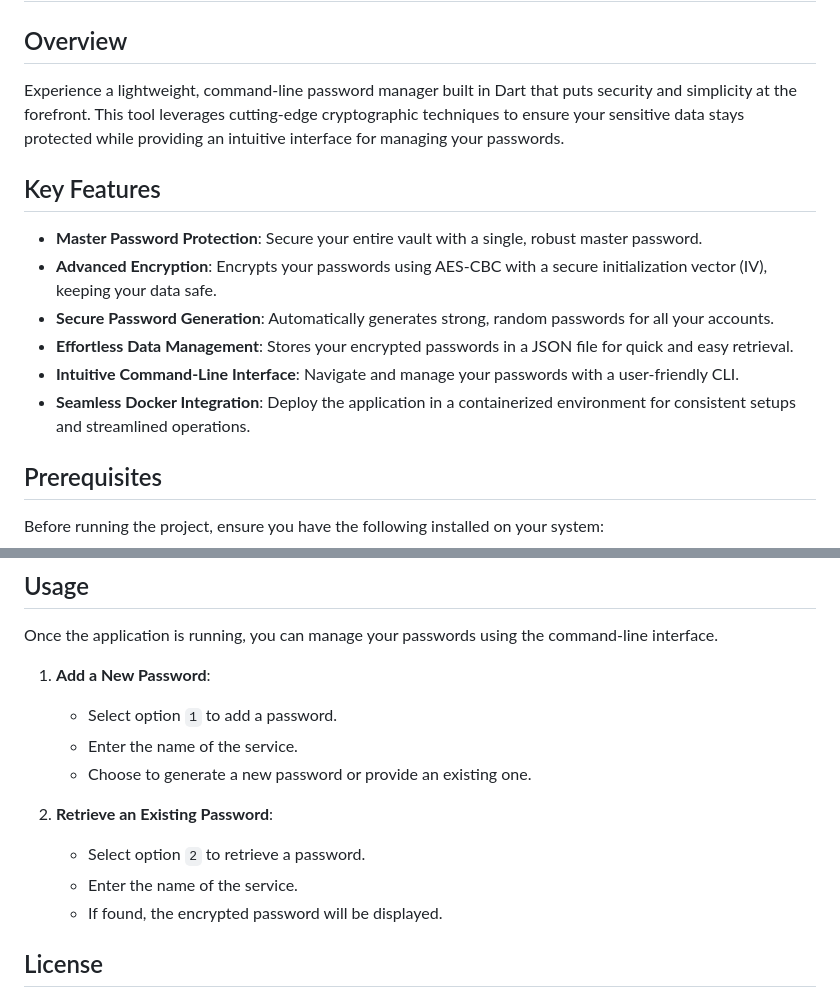
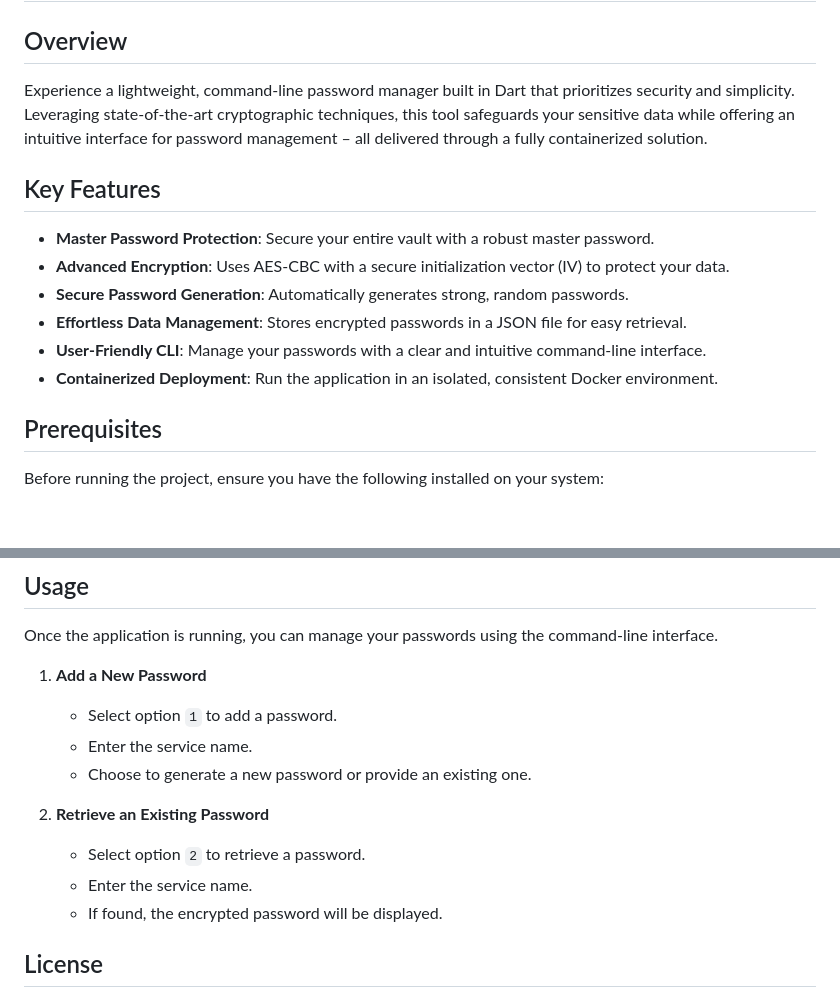
Before and after one commit to alessiocascini/password-manager, a Markdown page: README.md, 2 parts joined by grey strips. Rendered like a GitHub page; blank space fills up the shorter version.

```diff
--- a/README.md
+++ b/README.md
@@ -2,16 +2,16 @@
 
 ## Overview
 
-Experience a lightweight, command-line password manager built in Dart that puts security and simplicity at the forefront. This tool leverages cutting-edge cryptographic techniques to ensure your sensitive data stays protected while providing an intuitive interface for managing your passwords.
+Experience a lightweight, command-line password manager built in Dart that prioritizes security and simplicity. Leveraging state-of-the-art cryptographic techniques, this tool safeguards your sensitive data while offering an intuitive interface for password management – all delivered through a fully containerized solution.
 
 ## Key Features
 
-- **Master Password Protection**: Secure your entire vault with a single, robust master password.
-- **Advanced Encryption**: Encrypts your passwords using AES-CBC with a secure initialization vector (IV), keeping your data safe.
-- **Secure Password Generation**: Automatically generates strong, random passwords for all your accounts.
-- **Effortless Data Management**: Stores your encrypted passwords in a JSON file for quick and easy retrieval.
-- **Intuitive Command-Line Interface**: Navigate and manage your passwords with a user-friendly CLI.
-- **Seamless Docker Integration**: Deploy the application in a containerized environment for consistent setups and streamlined operations.
+- **Master Password Protection**: Secure your entire vault with a robust master password.
+- **Advanced Encryption**: Uses AES-CBC with a secure initialization vector (IV) to protect your data.
+- **Secure Password Generation**: Automatically generates strong, random passwords.
+- **Effortless Data Management**: Stores encrypted passwords in a JSON file for easy retrieval.
+- **User-Friendly CLI**: Manage your passwords with a clear and intuitive command-line interface.
+- **Containerized Deployment**: Run the application in an isolated, consistent Docker environment.
 
 ## Prerequisites
 
@@ -90,15 +90,15 @@ To run the application on your local machine without Docker:
 
 Once the application is running, you can manage your passwords using the command-line interface.
 
-1. **Add a New Password**:
+1. **Add a New Password**
 
    - Select option `1` to add a password.
-   - Enter the name of the service.
+   - Enter the service name.
    - Choose to generate a new password or provide an existing one.
 
-2. **Retrieve an Existing Password**:
+2. **Retrieve an Existing Password**
    - Select option `2` to retrieve a password.
-   - Enter the name of the service.
+   - Enter the service name.
    - If found, the encrypted password will be displayed.
 
 ## License
```
